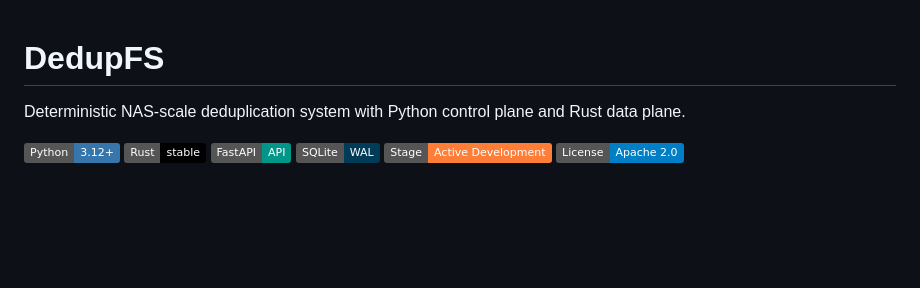
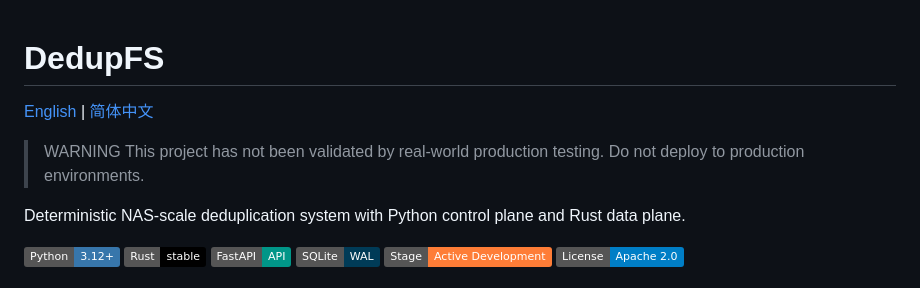
Before and after one commit to Nishikori-Yui/DedupFS, a Markdown page: README.md, the part around the change. Rendered like a GitHub page; badges without logos; blank space fills up the shorter version.

Commit message:
docs: add bilingual production warning banner

```diff
--- a/README.md
+++ b/README.md
@@ -1,4 +1,10 @@
 # DedupFS
+
+[English](./README.md) | [简体中文](./README.zh-CN.md)
+
+> WARNING
+> This project has not been validated by real-world production testing.
+> Do not deploy to production environments.
 
 Deterministic NAS-scale deduplication system with Python control plane and Rust data plane.
 
```
Also changed, not shown: README.zh-CN.md (added, +79 -0 lines).
